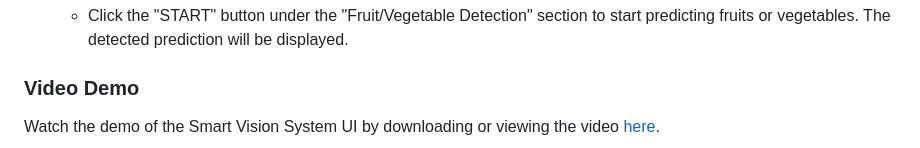
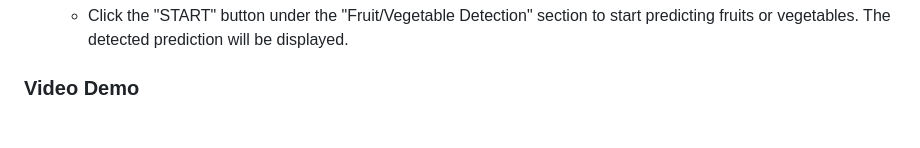
Before and after one commit to coderiders22/Flipkart-Robotic-Challenge-Ui, a Markdown page: README.md, the part around one of its changes. Drawn GitHub-style.

```diff
--- a/README.md
+++ b/README.md
@@ -59,5 +59,4 @@ Alternatively, you can run the project using a local server (e.g., Live Server i
    - Click the "START" button under the "Fruit/Vegetable Detection" section to start predicting fruits or vegetables. The detected prediction will be displayed.
 
 ### Video Demo
-Watch the demo of the Smart Vision System UI by downloading or viewing the video [here](https://github.com/coderiders22/Flipkart-Robotic-Challenge-Ui/blob/images/Video/smart.mp4).
 
```
Also changed, not shown: other parts of README.md (+4 -1 lines).
